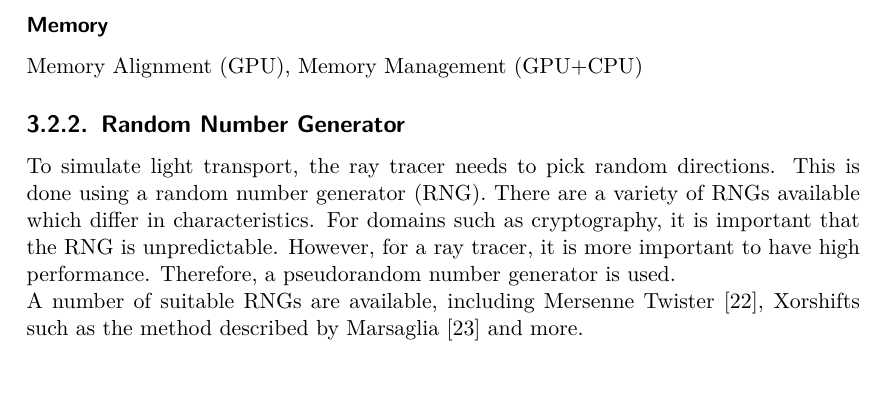
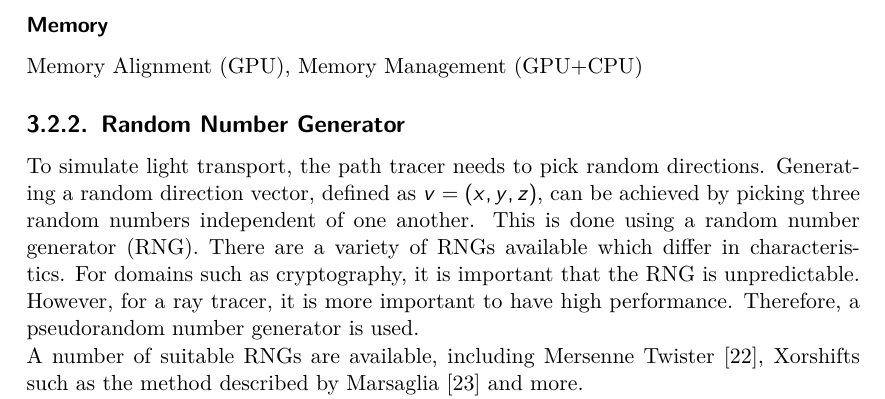
Before and after one commit to StuckiSimon/strahl, a LaTeX thesis (report/main.tex, which reads report/parts/results.tex): part of page 14 of 22, cut so that both start at the same text. Compiled offline with pdfLaTeX.

Commit message:
Rewrite basic RNG section

```diff
--- a/report/parts/results.tex
+++ b/report/parts/results.tex
@@ -24,7 +24,7 @@ Memory Alignment (GPU), Memory Management (GPU+CPU)
 
 \subsection{Random Number Generator}
 
-To simulate light transport, the ray tracer needs to pick random directions. This is done using a random number generator (RNG). There are a variety of RNGs available which differ in characteristics. For domains such as cryptography, it is important that the RNG is unpredictable. However, for a ray tracer, it is more important to have high performance. Therefore, a pseudorandom number generator is used.
+To simulate light transport, the path tracer needs to pick random directions. Generating a random direction vector, defined as $v = (x, y, z)$, can be achieved by picking three random numbers independent of one another. This is done using a random number generator (RNG). There are a variety of RNGs available which differ in characteristics. For domains such as cryptography, it is important that the RNG is unpredictable. However, for a ray tracer, it is more important to have high performance. Therefore, a pseudorandom number generator is used.
 
 A number of suitable RNGs are available, including Mersenne Twister \cite{rngMersenneTwister}, Xorshifts such as the method described by Marsaglia \cite{marsaglia2003xorshift} and more.
 
```
Also changed, not shown: report/parts/results.tex (2 more changed lines).
